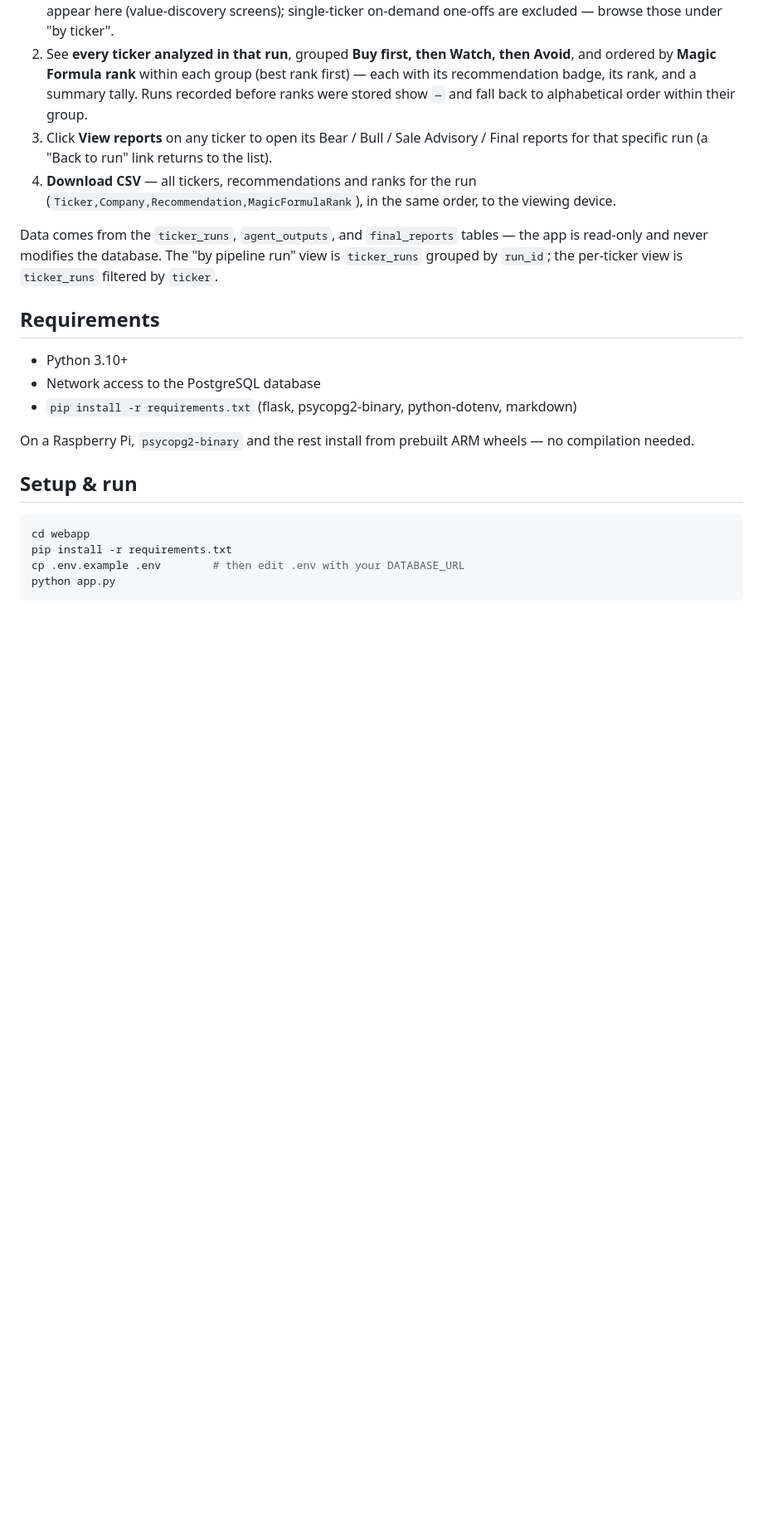
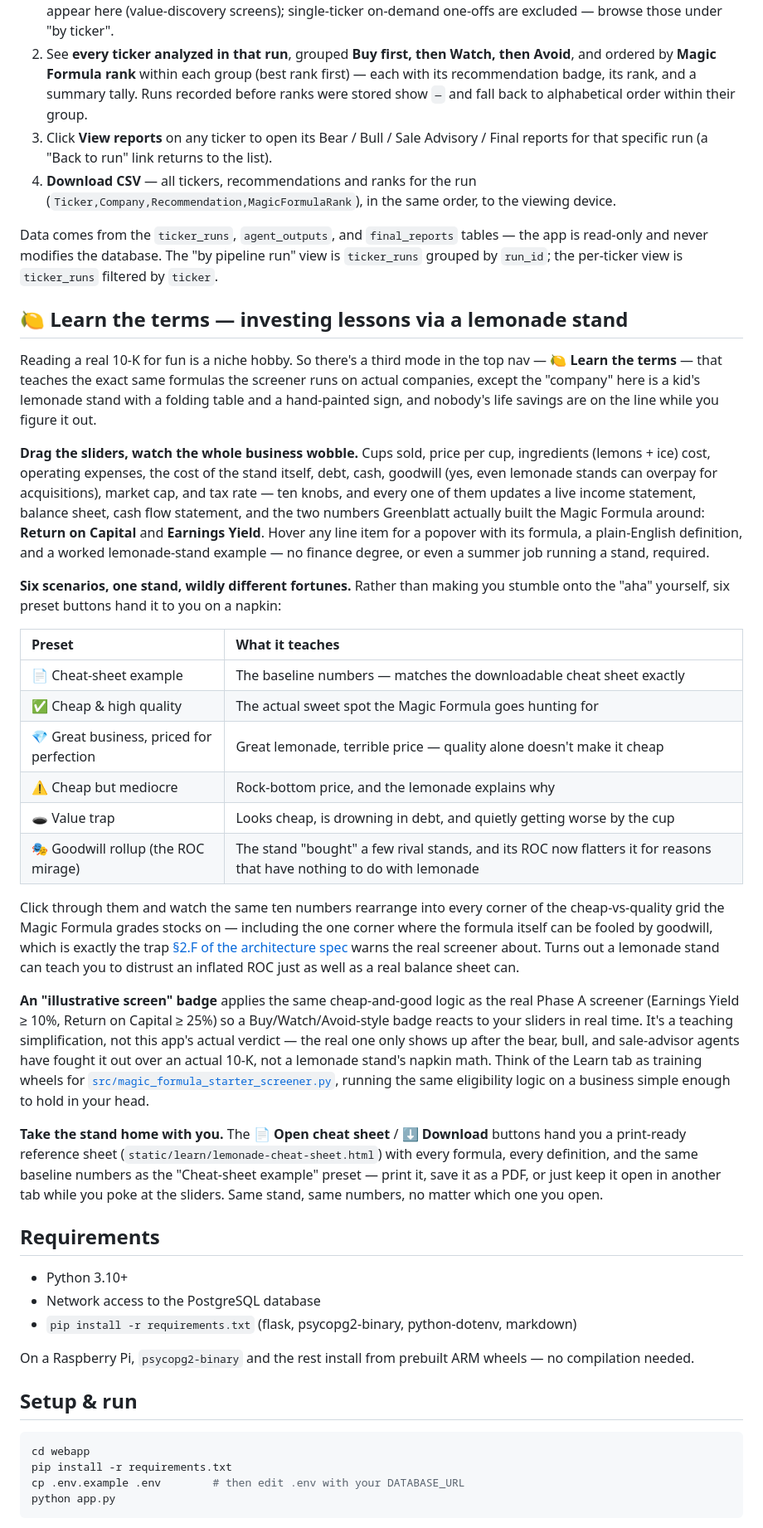
Before and after one commit to sun4github/magic-stock-picker, a Markdown page: webapp/README.md, the part around the change. Shown at 83% size. Drawn GitHub-style; blank space fills up the shorter version.

Commit message:
Document the Learn tab's lemonade-stand simulator in webapp README
Explains the sliders, preset scenarios, illustrative screen badge, and
downloadable cheat sheet, and how each ties back to the real Phase A screener.

```diff
--- a/webapp/README.md
+++ b/webapp/README.md
@@ -38,6 +38,61 @@ Data comes from the `ticker_runs`, `agent_outputs`, and `final_reports` tables
 the app is read-only and never modifies the database. The "by pipeline run" view
 is `ticker_runs` grouped by `run_id`; the per-ticker view is `ticker_runs`
 filtered by `ticker`.
+
+## 🍋 Learn the terms — investing lessons via a lemonade stand
+
+Reading a real 10-K for fun is a niche hobby. So there's a third mode in the top
+nav — **🍋 Learn the terms** — that teaches the exact same formulas the screener
+runs on actual companies, except the "company" here is a kid's lemonade stand
+with a folding table and a hand-painted sign, and nobody's life savings are on
+the line while you figure it out.
+
+**Drag the sliders, watch the whole business wobble.** Cups sold, price per
+cup, ingredients (lemons + ice) cost, operating expenses, the cost of the stand
+itself, debt, cash, goodwill (yes, even lemonade stands can overpay for
+acquisitions), market cap, and tax rate — ten knobs, and every one of them
+updates a live income statement, balance sheet, cash flow statement, and the two
+numbers Greenblatt actually built the Magic Formula around: **Return on
+Capital** and **Earnings Yield**. Hover any line item for a popover with its
+formula, a plain-English definition, and a worked lemonade-stand example — no
+finance degree, or even a summer job running a stand, required.
+
+**Six scenarios, one stand, wildly different fortunes.** Rather than making you
+stumble onto the "aha" yourself, six preset buttons hand it to you on a
+napkin:
+
+| Preset | What it teaches |
+| :--- | :--- |
+| 📄 Cheat-sheet example | The baseline numbers — matches the downloadable cheat sheet exactly |
+| ✅ Cheap & high quality | The actual sweet spot the Magic Formula goes hunting for |
+| 💎 Great business, priced for perfection | Great lemonade, terrible price — quality alone doesn't make it cheap |
+| ⚠️ Cheap but mediocre | Rock-bottom price, and the lemonade explains why |
+| 🕳️ Value trap | Looks cheap, is drowning in debt, and quietly getting worse by the cup |
+| 🎭 Goodwill rollup (the ROC mirage) | The stand "bought" a few rival stands, and its ROC now flatters it for reasons that have nothing to do with lemonade |
+
+Click through them and watch the same ten numbers rearrange into every corner
+of the cheap-vs-quality grid the Magic Formula grades stocks on — including the
+one corner where the formula itself can be fooled by goodwill, which is exactly
+the trap [§2.F of the architecture spec](../src/specs/agent_architecture.md)
+warns the real screener about. Turns out a lemonade stand can teach you to
+distrust an inflated ROC just as well as a real balance sheet can.
+
+**An "illustrative screen" badge** applies the same cheap-and-good logic as the
+real Phase A screener (Earnings Yield ≥ 10%, Return on Capital ≥ 25%) so a
+Buy/Watch/Avoid-style badge reacts to your sliders in real time. It's a teaching
+simplification, not this app's actual verdict — the real one only shows up after
+the bear, bull, and sale-advisor agents have fought it out over an actual 10-K,
+not a lemonade stand's napkin math. Think of the Learn tab as training wheels
+for [`src/magic_formula_starter_screener.py`](../src/magic_formula_starter_screener.py),
+running the same eligibility logic on a business simple enough to hold in your
+head.
+
+**Take the stand home with you.** The **📄 Open cheat sheet** / **⬇ Download**
+buttons hand you a print-ready reference sheet
+(`static/learn/lemonade-cheat-sheet.html`) with every formula, every
+definition, and the same baseline numbers as the "Cheat-sheet example" preset —
+print it, save it as a PDF, or just keep it open in another tab while you poke
+at the sliders. Same stand, same numbers, no matter which one you open.
 
 ## Requirements
 
```
